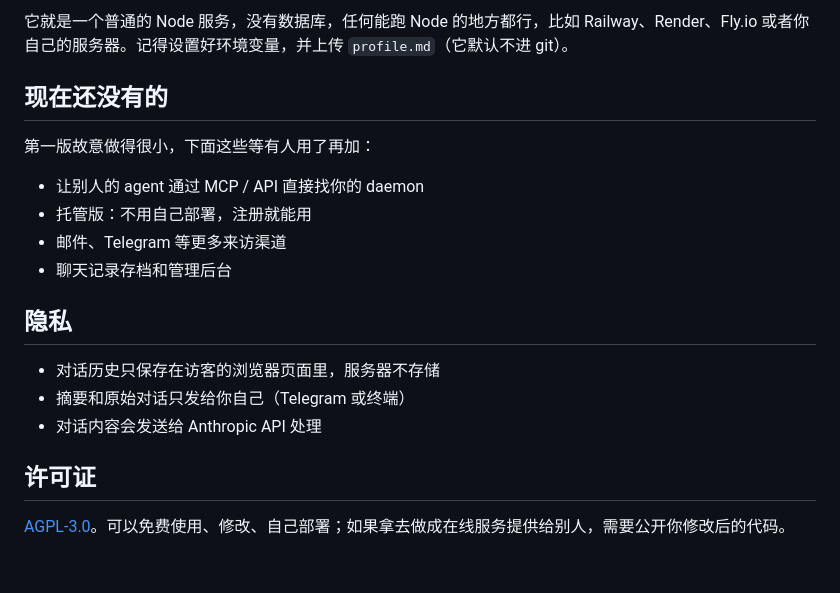
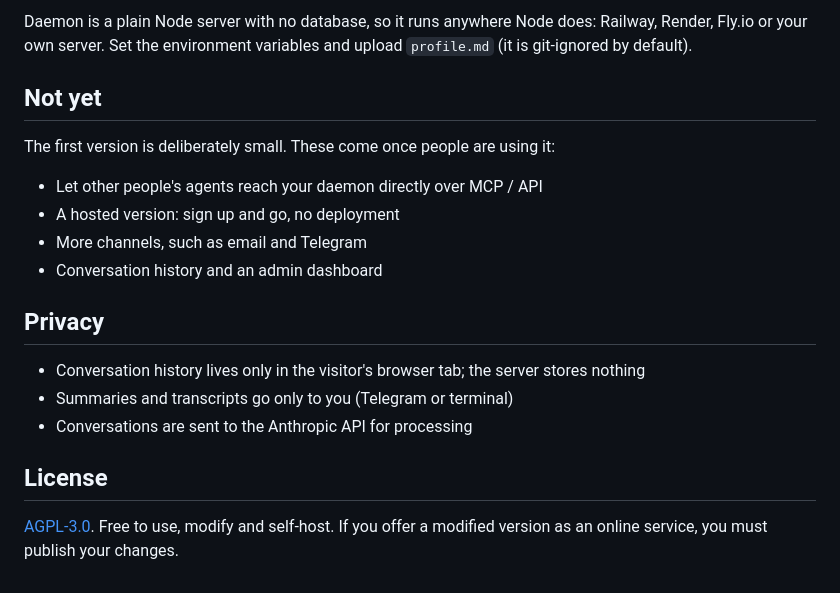
Before and after one commit to BV003/daemon, a Markdown page: README.md, the part around one of its changes. Rendered like a GitHub page.

Commit message:
README: switch to English
Co-Authored-By: Claude Opus 5.5 <noreply@anthropic.com>

```diff
--- a/README.md
+++ b/README.md
@@ -68,21 +68,21 @@ npm start
 
-它就是一个普通的 Node 服务，没有数据库，任何能跑 Node 的地方都行，比如 Railway、Render、Fly.io 或者你自己的服务器。记得设置好环境变量，并上传 `profile.md`（它默认不进 git）。
+Daemon is a plain Node server with no database, so it runs anywhere Node does: Railway, Render, Fly.io or your own server. Set the environment variables and upload `profile.md` (it is git-ignored by default).
 
-## 现在还没有的
+## Not yet
 
-第一版故意做得很小，下面这些等有人用了再加：
+The first version is deliberately small. These come once people are using it:
 
-- 让别人的 agent 通过 MCP / API 直接找你的 daemon
-- 托管版：不用自己部署，注册就能用
-- 邮件、Telegram 等更多来访渠道
-- 聊天记录存档和管理后台
+- Let other people's agents reach your daemon directly over MCP / API
+- A hosted version: sign up and go, no deployment
+- More channels, such as email and Telegram
+- Conversation history and an admin dashboard
 
-## 隐私
+## Privacy
 
-- 对话历史只保存在访客的浏览器页面里，服务器不存储
-- 摘要和原始对话只发给你自己（Telegram 或终端）
-- 对话内容会发送给 Anthropic API 处理
+- Conversation history lives only in the visitor's browser tab; the server stores nothing
+- Summaries and transcripts go only to you (Telegram or terminal)
+- Conversations are sent to the Anthropic API for processing
 
-## 许可证
+## License
 
-[AGPL-3.0](LICENSE)。可以免费使用、修改、自己部署；如果拿去做成在线服务提供给别人，需要公开你修改后的代码。
+[AGPL-3.0](LICENSE). Free to use, modify and self-host. If you offer a modified version as an online service, you must publish your changes.
```
Also changed, not shown: other parts of README.md (+37 -37 lines).
